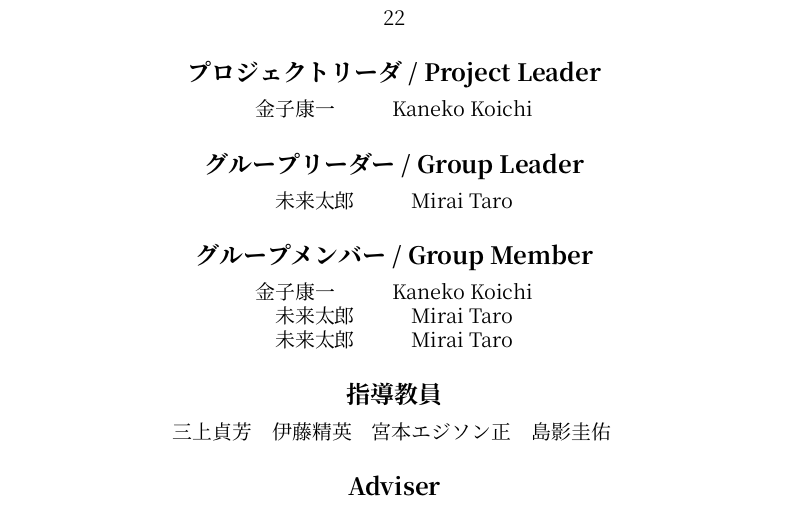
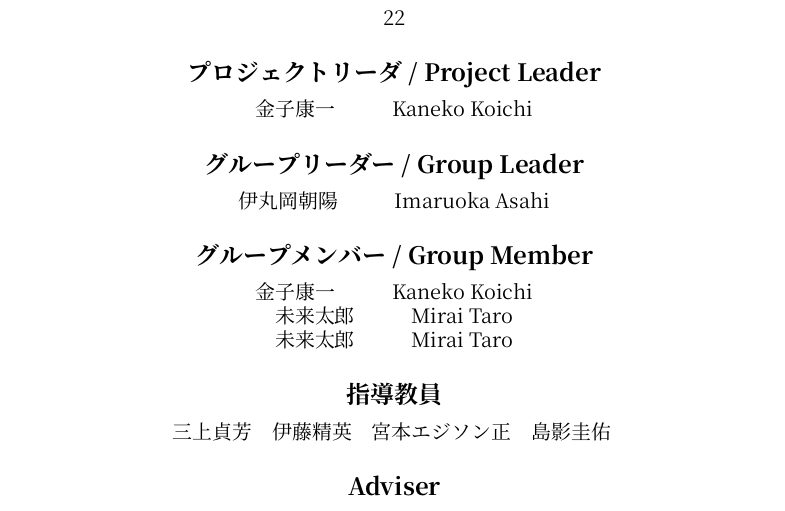
Before and after one commit to DLITE3/final-group-report, a LaTeX document (main.tex, which reads pages/title/title.tex): part of page 1 of 13, cut so that both start at the same text. Compiled offline with XeLaTeX.

```diff
--- a/pages/title/title.tex
+++ b/pages/title/title.tex
@@ -21,7 +21,7 @@
   \AgendaBox{プロジェクト番号 / Project No.}{22}
   \AgendaBox{プロジェクトリーダ / Project Leader}{金子康一\hspace{1cm}Kaneko Koichi}
   \AgendaBox{グループリーダー / Group Leader}{
-    \NameBox{未来太郎}{Mirai Taro}\\
+    \NameBox{伊丸岡朝陽}{Imaruoka Asahi}\\
   }
   \AgendaBox{グループメンバー / Group Member}{
     \NameBox{金子康一}{Kaneko Koichi}\\
```
